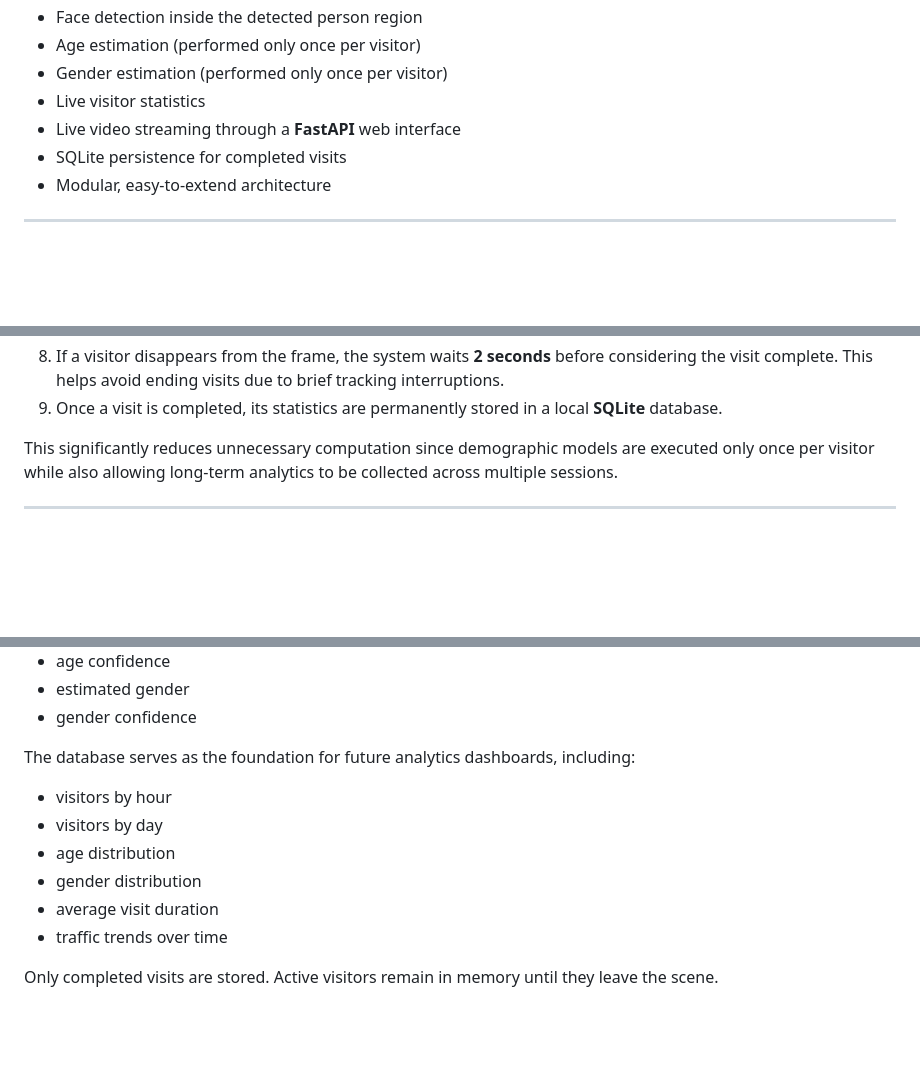
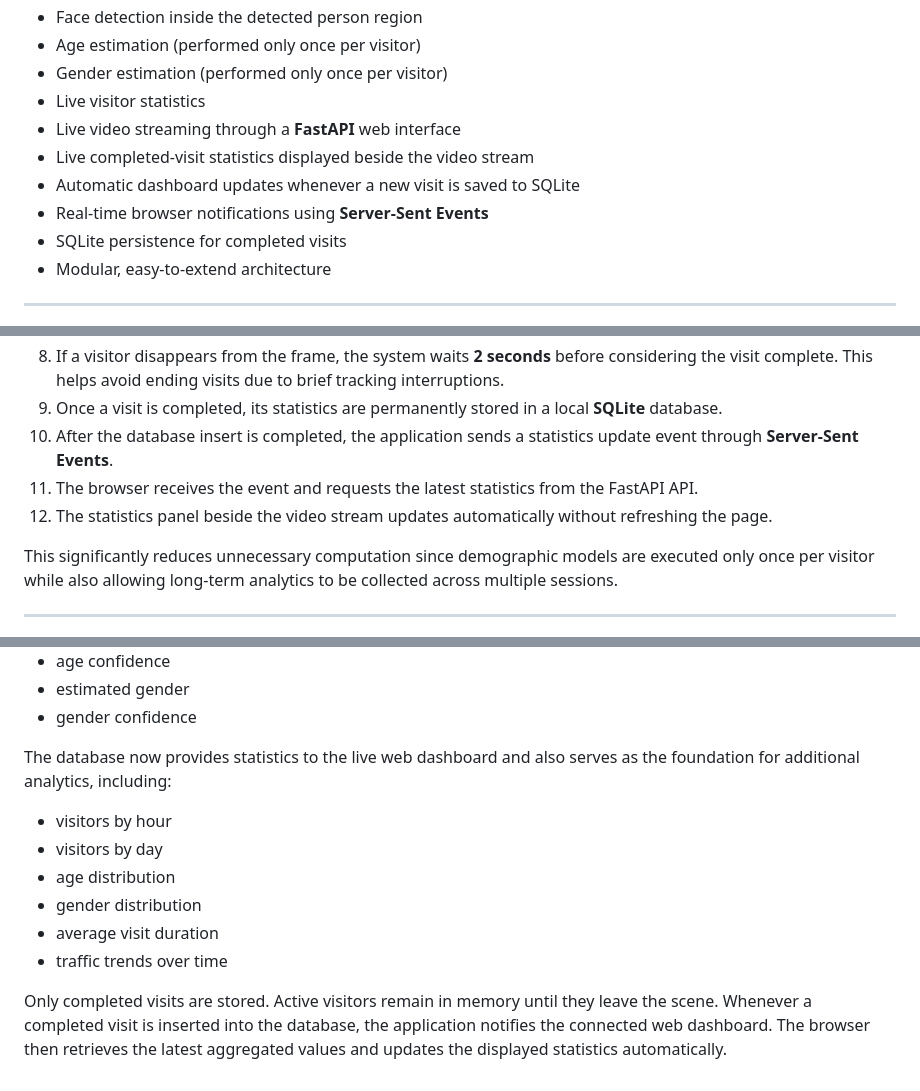
Before and after one commit to Barelidap/Tass-from-Temu, a Markdown page: README.md, 3 parts joined by grey strips. Rendered like a GitHub page; blank space fills up the shorter version.

```diff
--- a/README.md
+++ b/README.md
@@ -14,6 +14,9 @@ The application processes a live webcam feed to detect and anonymously track vis
 - Gender estimation (performed only once per visitor)
 - Live visitor statistics
 - Live video streaming through a **FastAPI** web interface
+- Live completed-visit statistics displayed beside the video stream
+- Automatic dashboard updates whenever a new visit is saved to SQLite
+- Real-time browser notifications using **Server-Sent Events**
 - SQLite persistence for completed visits
 - Modular, easy-to-extend architecture
 
@@ -95,6 +114,9 @@ Every frame from the webcam follows the same processing pipeline:
 7. The renderer displays all live analytics on screen.
 8. If a visitor disappears from the frame, the system waits **2 seconds** before considering the visit complete. This helps avoid ending visits due to brief tracking interruptions.
 9. Once a visit is completed, its statistics are permanently stored in a local **SQLite** database.
+10. After the database insert is completed, the application sends a statistics update event through **Server-Sent Events**.
+11. The browser receives the event and requests the latest statistics from the FastAPI API.
+12. The statistics panel beside the video stream updates automatically without refreshing the page.
 
 This significantly reduces unnecessary computation since demographic models are executed only once per visitor while also allowing long-term analytics to be collected across multiple sessions.
 
@@ -223,7 +274,7 @@ Each completed visit contains:
 - estimated gender
 - gender confidence
 
-The database serves as the foundation for future analytics dashboards, including:
+The database now provides statistics to the live web dashboard and also serves as the foundation for additional analytics, including:
 
 - visitors by hour
 - visitors by day
@@ -233,3 +284,4 @@ The database serves as the foundation for future analytics dashboards, including
 - traffic trends over time
 
 Only completed visits are stored. Active visitors remain in memory until they leave the scene.
+Whenever a completed visit is inserted into the database, the application notifies the connected web dashboard. The browser then retrieves the latest aggregated values and updates the displayed statistics automatically.
```
Also changed, not shown: other parts of README.md (+45 -0 lines).
